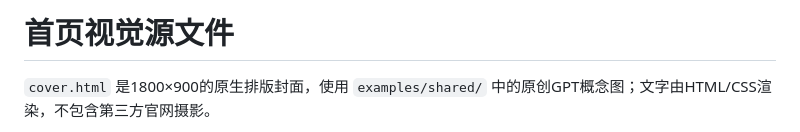
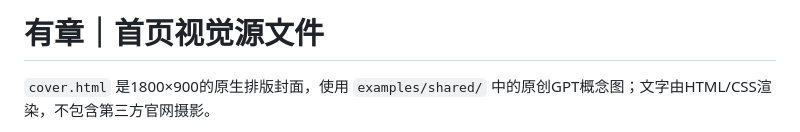
Before and after one commit to michalflowers245-alt/premium-web-ppt, a Markdown page: docs/visual-source/README.md, the part around the change. GitHub-like rendering.

```diff
--- a/docs/visual-source/README.md
+++ b/docs/visual-source/README.md
@@ -1,4 +1,4 @@
-# 首页视觉源文件
+# 有章｜首页视觉源文件
 
 `cover.html` 是1800×900的原生排版封面，使用 `examples/shared/` 中的原创GPT概念图；文字由HTML/CSS渲染，不包含第三方官网摄影。
 
```
Also changed, not shown: README.md (+5 -5 lines), SKILL.md (+2 -2 lines), docs/assets/cover.png, 3 other files.
